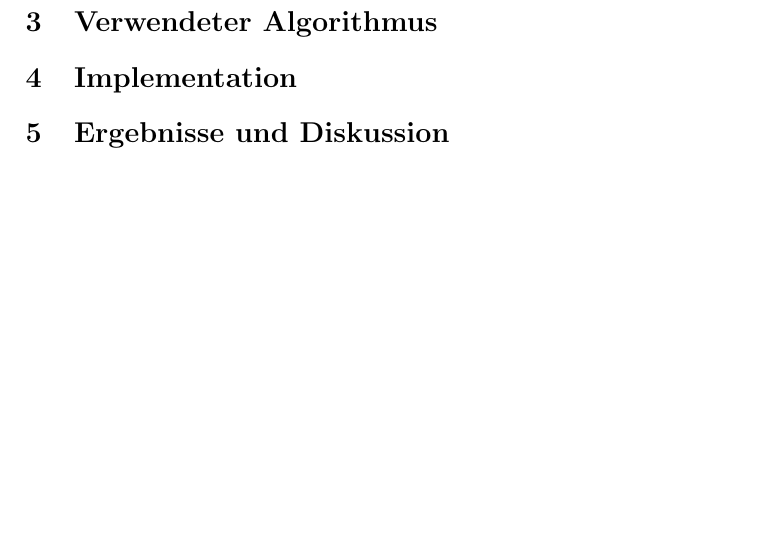
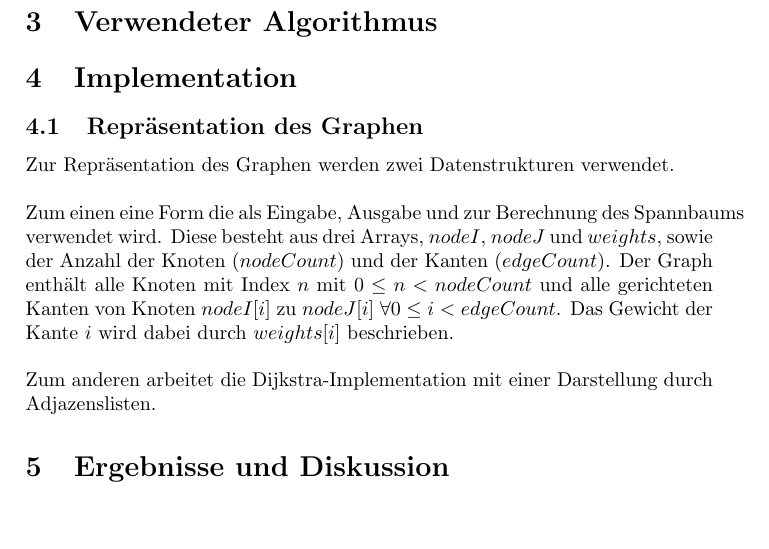
Before and after one commit to Yishanmys/steinerTrees, a LaTeX paper (Ausarbeitung/SteinerTrees.tex): part of the page, cut so that both start at the same text. Compiled offline with pdfLaTeX.

Commit message:
Some documentation

```diff
--- a/Ausarbeitung/SteinerTrees.tex
+++ b/Ausarbeitung/SteinerTrees.tex
@@ -20,6 +20,13 @@
 \section{Verwendeter Algorithmus}
 
 \section{Implementation}
+\subsection{Repräsentation des Graphen}
+Zur Repräsentation des Graphen werden zwei Datenstrukturen verwendet.\\
+\\
+Zum einen eine Form die als Eingabe, Ausgabe und zur Berechnung des Spannbaums verwendet wird. Diese besteht aus drei Arrays, $nodeI$, $nodeJ$ und $weights$, sowie der Anzahl der Knoten ($nodeCount$) und der Kanten ($edgeCount$). Der Graph enthält alle Knoten mit Index $n$ mit $ 0 \le n < nodeCount$ und alle gerichteten Kanten von Knoten $nodeI[i]$ zu $nodeJ[i]$ $\forall 0 \le i < edgeCount$. Das Gewicht der Kante $i$ wird dabei durch $weights[i]$ beschrieben.\\
+\\
+Zum anderen arbeitet die Dijkstra-Implementation mit einer Darstellung durch Adjazenslisten.
+
 
 \section{Ergebnisse und Diskussion}
 
```
